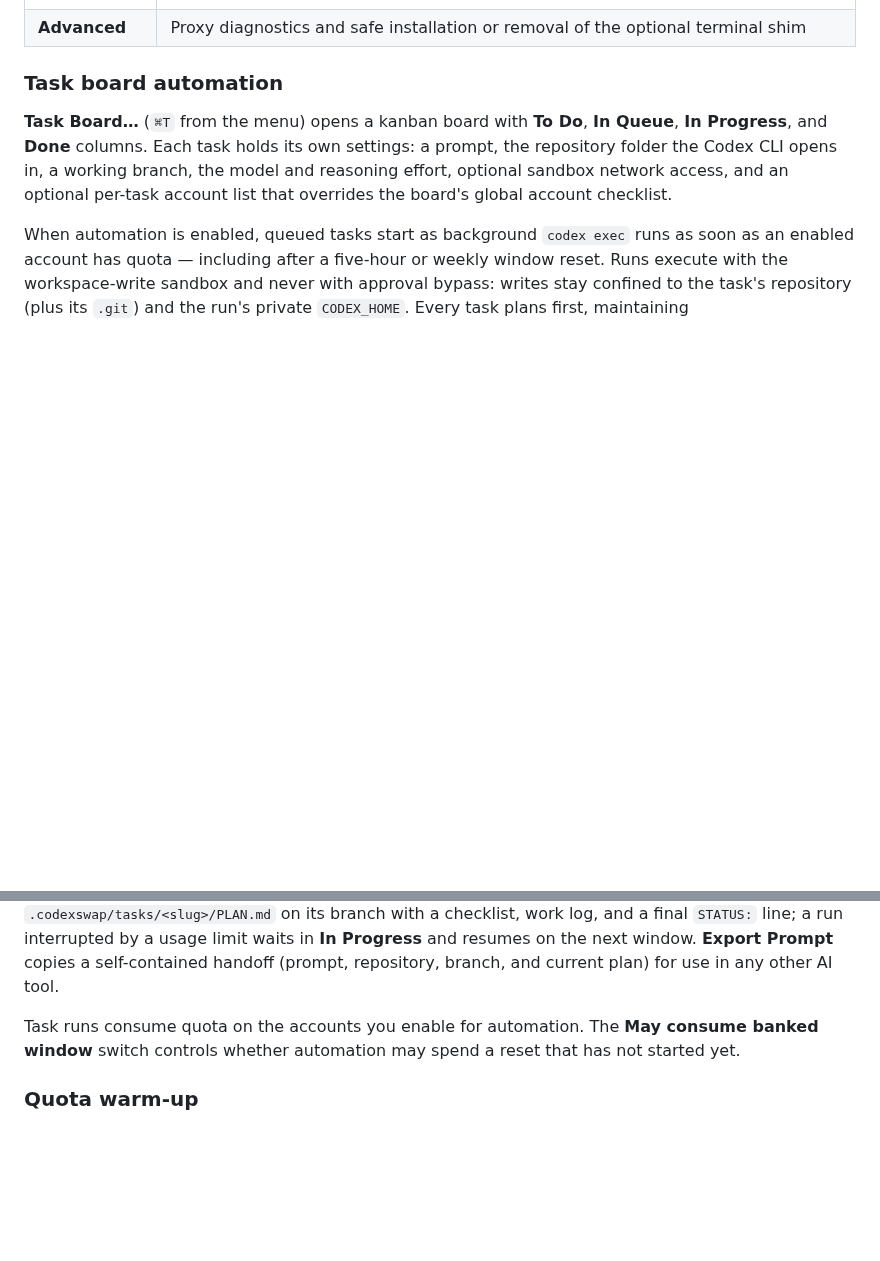
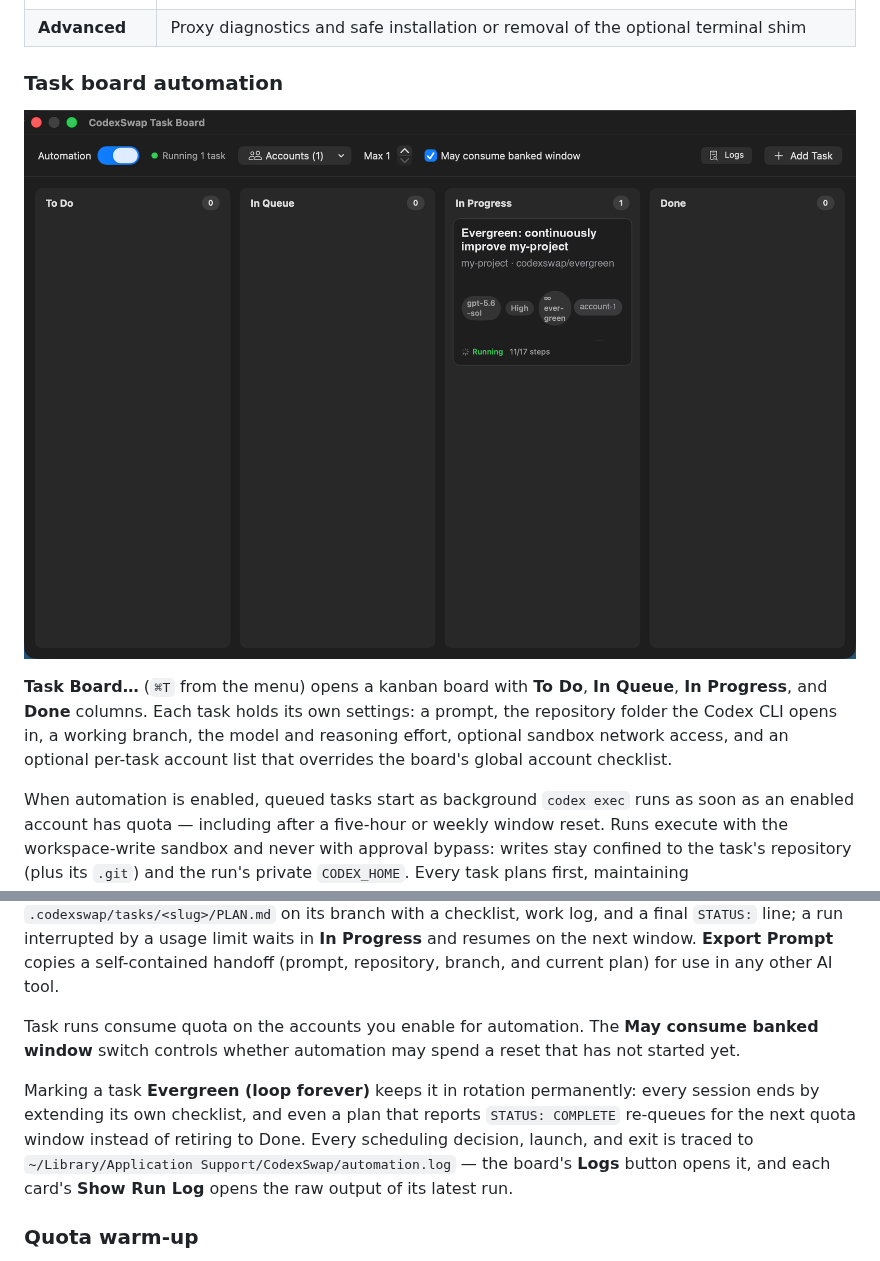
Before and after one commit to M1Vj/CodexSwap, a Markdown page: README.md, 2 parts joined by grey strips. GitHub-like rendering; pictures changed too: Assets/screenshots/task-board.png (added); blank space fills up the shorter version.

Commit message:
docs: task board screenshot, evergreen and logging documentation

```diff
--- a/README.md
+++ b/README.md
@@ -74,11 +74,15 @@ Routing safely manages only CodexSwap's provider values in `~/.codex/config.toml
 
 ### Task board automation
 
+![CodexSwap Task Board with an evergreen task running](Assets/screenshots/task-board.png)
+
 **Task Board…** (`⌘T` from the menu) opens a kanban board with **To Do**, **In Queue**, **In Progress**, and **Done** columns. Each task holds its own settings: a prompt, the repository folder the Codex CLI opens in, a working branch, the model and reasoning effort, optional sandbox network access, and an optional per-task account list that overrides the board's global account checklist.
 
 When automation is enabled, queued tasks start as background `codex exec` runs as soon as an enabled account has quota — including after a five-hour or weekly window reset. Runs execute with the workspace-write sandbox and never with approval bypass: writes stay confined to the task's repository (plus its `.git`) and the run's private `CODEX_HOME`. Every task plans first, maintaining `.codexswap/tasks/<slug>/PLAN.md` on its branch with a checklist, work log, and a final `STATUS:` line; a run interrupted by a usage limit waits in **In Progress** and resumes on the next window. **Export Prompt** copies a self-contained handoff (prompt, repository, branch, and current plan) for use in any other AI tool.
 
 Task runs consume quota on the accounts you enable for automation. The **May consume banked window** switch controls whether automation may spend a reset that has not started yet.
+
+Marking a task **Evergreen (loop forever)** keeps it in rotation permanently: every session ends by extending its own checklist, and even a plan that reports `STATUS: COMPLETE` re-queues for the next quota window instead of retiring to Done. Every scheduling decision, launch, and exit is traced to `~/Library/Application Support/CodexSwap/automation.log` — the board's **Logs** button opens it, and each card's **Show Run Log** opens the raw output of its latest run.
 
 ### Quota warm-up
 
```
Also changed, not shown: CHANGELOG.md (+5 -0 lines).
